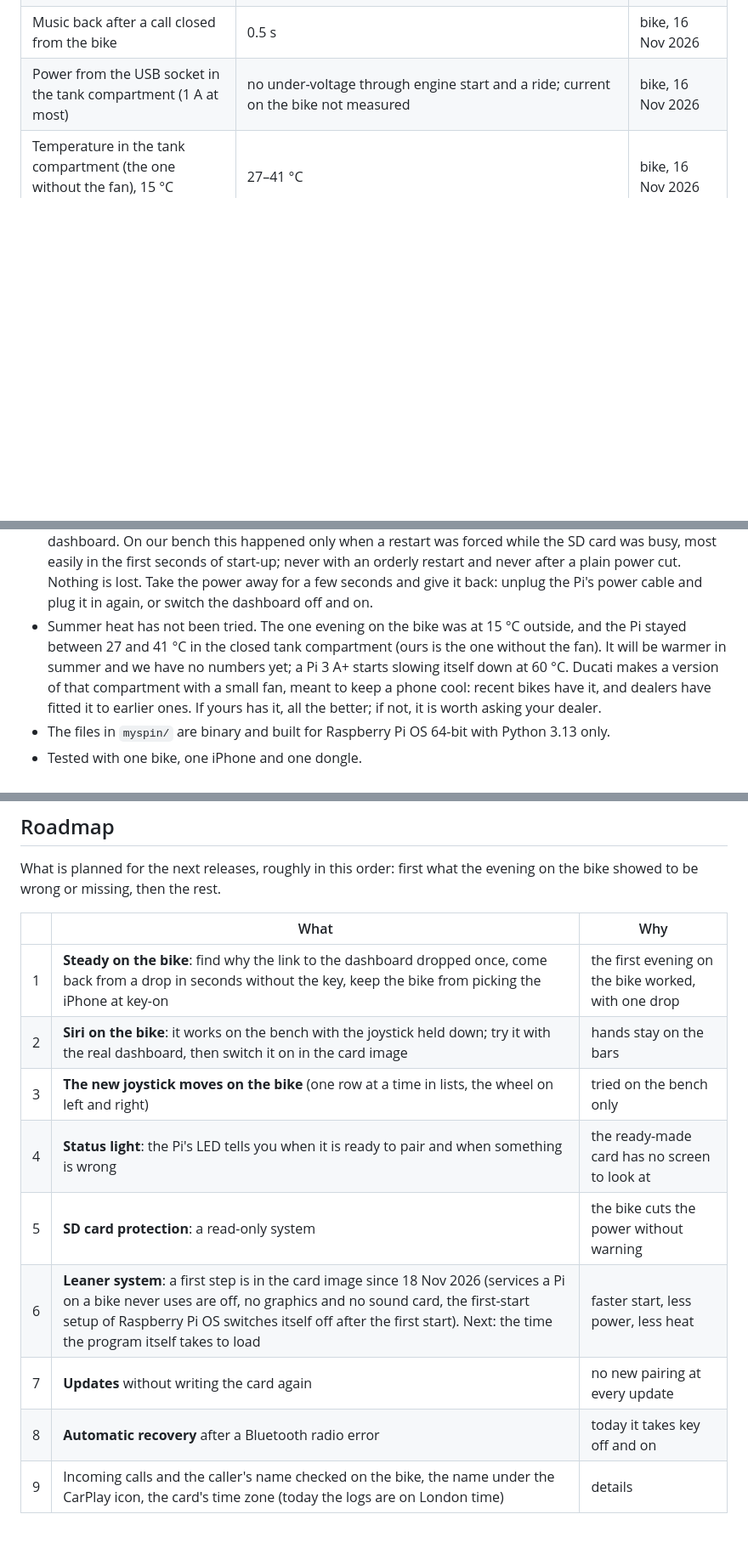
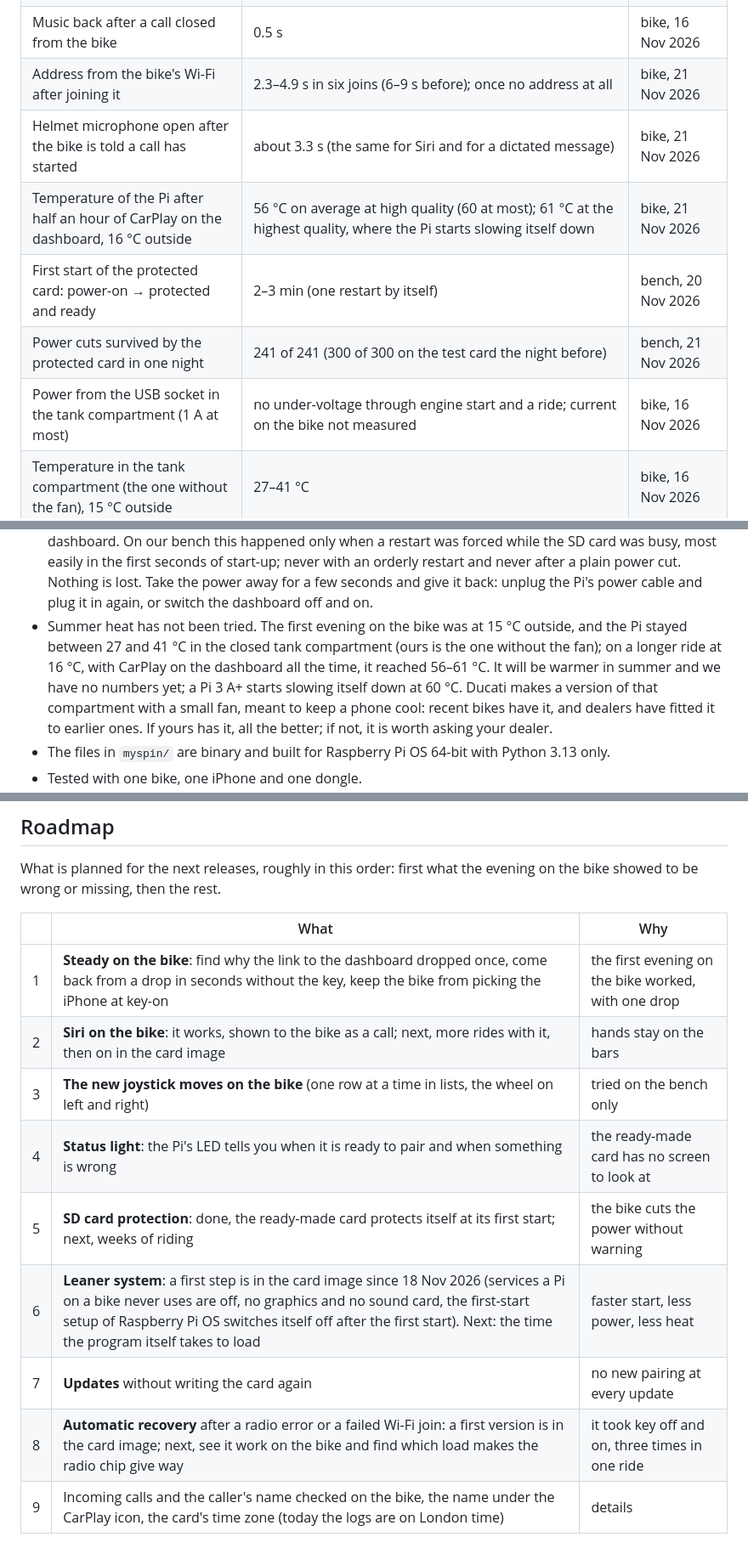
Before and after one commit to nostoi-labs/mts-pi, a Markdown page: README.md, 3 parts joined by grey strips. Shown at 85% size. Rendered like a GitHub page; blank space fills up the shorter version.

```diff
--- a/README.md
+++ b/README.md
@@ -291,6 +300,11 @@ for the screen link, Wi-Fi on 2.4 GHz as on the bike.
 | CarPlay on the dashboard while riding (map and music) | 11 frames per second (7–13), longest pause 3.2 s | bike, 16 Nov 2026 |
 | Key-on → CarPlay ready on the dashboard, ready-made card | about 100 s (Pi boot 29 s, the bike connected at 76 s, Wi-Fi 18 s) | bike, 16 Nov 2026 |
 | Music back after a call closed from the bike | 0.5 s | bike, 16 Nov 2026 |
+| Address from the bike's Wi-Fi after joining it | 2.3–4.9 s in six joins (6–9 s before); once no address at all | bike, 21 Nov 2026 |
+| Helmet microphone open after the bike is told a call has started | about 3.3 s (the same for Siri and for a dictated message) | bike, 21 Nov 2026 |
+| Temperature of the Pi after half an hour of CarPlay on the dashboard, 16 °C outside | 56 °C on average at high quality (60 at most); 61 °C at the highest quality, where the Pi starts slowing itself down | bike, 21 Nov 2026 |
+| First start of the protected card: power-on → protected and ready | 2–3 min (one restart by itself) | bench, 20 Nov 2026 |
+| Power cuts survived by the protected card in one night | 241 of 241 (300 of 300 on the test card the night before) | bench, 21 Nov 2026 |
 | Power from the USB socket in the tank compartment (1 A at most) | no under-voltage through engine start and a ride; current on the bike not measured | bike, 16 Nov 2026 |
 | Temperature in the tank compartment (the one without the fan), 15 °C outside | 27–41 °C | bike, 16 Nov 2026 |
 | CarPlay with a moving map and music | 20–22 frames per second at high quality | bench, 10 Nov 2026 |
@@ -420,8 +457,9 @@ and how much has been written to each partition since power-on.
   in the first seconds of start-up; never with an orderly restart and never after a plain power cut. Nothing is
   lost. Take the power away for a few seconds and give it back: unplug the Pi's power cable and plug it in
   again, or switch the dashboard off and on.
-- Summer heat has not been tried. The one evening on the bike was at 15 °C outside, and the Pi stayed between
-  27 and 41 °C in the closed tank compartment (ours is the one without the fan). It will be warmer in summer and we have no numbers yet; a Pi 3 A+
+- Summer heat has not been tried. The first evening on the bike was at 15 °C outside, and the Pi stayed between
+  27 and 41 °C in the closed tank compartment (ours is the one without the fan); on a longer ride at 16 °C, with
+  CarPlay on the dashboard all the time, it reached 56–61 °C. It will be warmer in summer and we have no numbers yet; a Pi 3 A+
   starts slowing itself down at 60 °C. Ducati makes a version of that compartment with a small fan, meant to
   keep a phone cool: recent bikes have it, and dealers have fitted it to earlier ones. If yours has it, all the
   better; if not, it is worth asking your dealer.
@@ -437,13 +475,13 @@ wrong or missing, then the rest.
 | | What | Why |
 |---|---|---|
 | 1 | **Steady on the bike**: find why the link to the dashboard dropped once, come back from a drop in seconds without the key, keep the bike from picking the iPhone at key-on | the first evening on the bike worked, with one drop |
-| 2 | **Siri on the bike**: it works on the bench with the joystick held down; try it with the real dashboard, then switch it on in the card image | hands stay on the bars |
+| 2 | **Siri on the bike**: it works, shown to the bike as a call; next, more rides with it, then on in the card image | hands stay on the bars |
 | 3 | **The new joystick moves on the bike** (one row at a time in lists, the wheel on left and right) | tried on the bench only |
 | 4 | **Status light**: the Pi's LED tells you when it is ready to pair and when something is wrong | the ready-made card has no screen to look at |
-| 5 | **SD card protection**: a read-only system | the bike cuts the power without warning |
+| 5 | **SD card protection**: done, the ready-made card protects itself at its first start; next, weeks of riding | the bike cuts the power without warning |
 | 6 | **Leaner system**: a first step is in the card image since 18 Nov 2026 (services a Pi on a bike never uses are off, no graphics and no sound card, the first-start setup of Raspberry Pi OS switches itself off after the first start). Next: the time the program itself takes to load | faster start, less power, less heat |
 | 7 | **Updates** without writing the card again | no new pairing at every update |
-| 8 | **Automatic recovery** after a Bluetooth radio error | today it takes key off and on |
+| 8 | **Automatic recovery** after a radio error or a failed Wi-Fi join: a first version is in the card image; next, see it work on the bike and find which load makes the radio chip give way | it took key off and on, three times in one ride |
 | 9 | Incoming calls and the caller's name checked on the bike, the name under the CarPlay icon, the card's time zone (today the logs are on London time) | details |
 
 ## Our build
```
Also changed, not shown: other parts of README.md (+50 -13 lines), docs/settings-screen.png, 14 other files.
